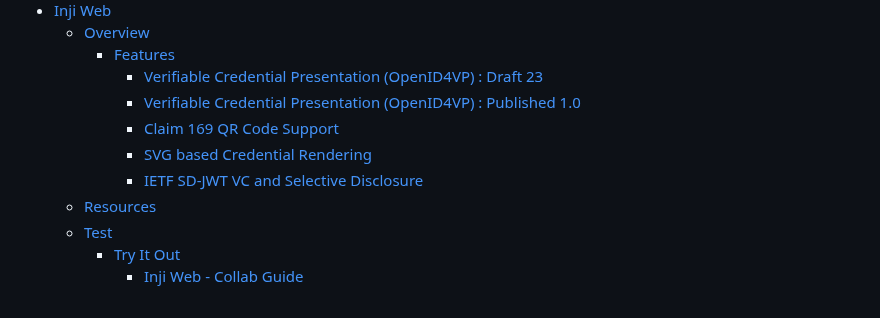
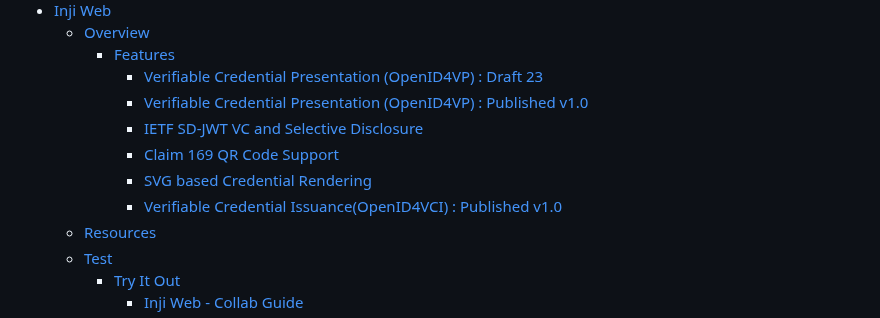
Before and after one commit to inji/documentation, a Markdown page: SUMMARY.md, the part around the change. GitHub-like rendering.

Commit message:
GITBOOK-1332: No subject

```diff
--- a/SUMMARY.md
+++ b/SUMMARY.md
@@ -182,10 +182,11 @@
   * [Overview](inji-wallet/inji-web/overview/README.md)
     * [Features](inji-wallet/inji-web/overview/features/README.md)
       * [Verifiable Credential Presentation (OpenID4VP) : Draft 23](inji-wallet/inji-web/overview/features/verifiable-credential-presentation-openid4vp.md)
-      * [Verifiable Credential Presentation (OpenID4VP) : Published 1.0](inji-wallet/inji-web/overview/features/verifiable-credential-presentation-openid4vp-published-1.0.md)
+      * [Verifiable Credential Presentation (OpenID4VP) : Published v1.0](inji-wallet/inji-web/overview/features/verifiable-credential-presentation-openid4vp-published-v1.0.md)
+      * [IETF SD-JWT VC and Selective Disclosure](inji-wallet/inji-web/overview/features/ietf-sd-jwt-vc-and-selective-disclosure.md)
       * [Claim 169 QR Code Support](inji-wallet/inji-web/overview/features/claim-169-qr-code-support.md)
       * [SVG based Credential Rendering](inji-wallet/inji-web/overview/features/svg-based-credential-rendering.md)
-      * [IETF SD-JWT VC and Selective Disclosure](inji-wallet/inji-web/overview/features/ietf-sd-jwt-vc-and-selective-disclosure.md)
+      * [Verifiable Credential Issuance(OpenID4VCI) : Published v1.0](inji-wallet/inji-web/overview/features/verifiable-credential-issuance-openid4vci-published-v1.0.md)
   * [Resources](readme/resources.md#inji-web-wallet)
   * [Test](inji-wallet/inji-web/functional-overview/README.md)
     * [Try It Out](inji-wallet/inji-web/functional-overview/try-it-out/README.md)
```
Also changed, not shown: .gitbook/assets/inji_web_openid4vci_flow.png (added), 4 other files.
